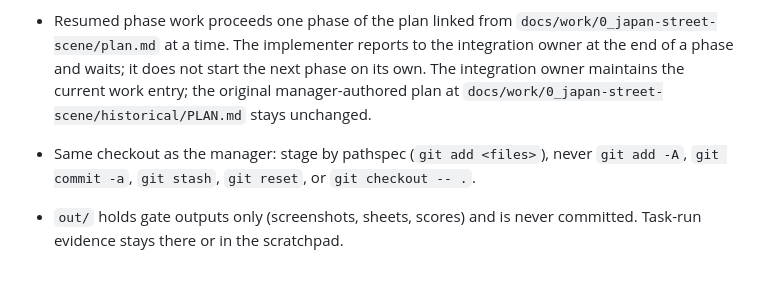
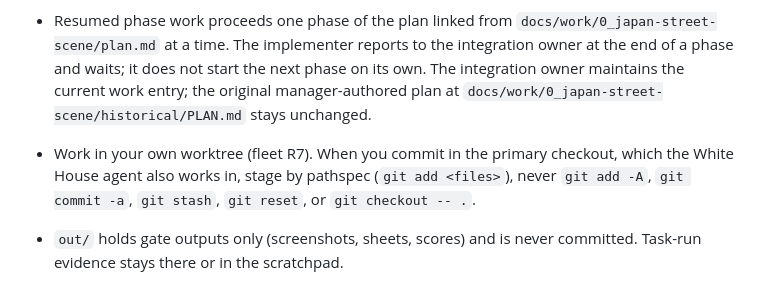
Before and after one commit to yanfengliu/scenes, a Markdown page: docs/policies/local-rules.md, the part around the change. Rendered like a GitHub page.

Commit message:
Fit the checkout rule to the fleet's slim core
The fleet constitution of 2026-11-04 has each session work in its own worktree (R7). This repo's rule was written by an agent for canon text that no longer exists; it now keeps only what is specific to this repo.

Co-Authored-By: Claude Opus 5.5 <noreply@anthropic.com>

```diff
--- a/docs/policies/local-rules.md
+++ b/docs/policies/local-rules.md
@@ -5,7 +5,7 @@ These bind alongside the fleet constitution and win where they overlap. They may
 - The photo view is the contract. Every landmark in `src/layout.js` is placed from its photo position through the projection helpers, and a change to the camera (eye, pitch, FOV) re-tunes every placement and re-baselines `docs/PLAN-scores.md`.
 - Thresholds in `docs/PLAN-scores.md` only move toward the achieved scores (minus a small margin) at the end of a phase. They are never loosened to make a red gate green; a worse score is a regression to fix.
 - Resumed phase work proceeds one phase of the plan linked from `docs/work/0_japan-street-scene/plan.md` at a time. The implementer reports to the integration owner at the end of a phase and waits; it does not start the next phase on its own. The integration owner maintains the current work entry; the original manager-authored plan at `docs/work/0_japan-street-scene/historical/PLAN.md` stays unchanged.
-- Same checkout as the manager: stage by pathspec (`git add <files>`), never `git add -A`, `git commit -a`, `git stash`, `git reset`, or `git checkout -- .`.
+- Work in your own worktree (fleet R7). When you commit in the primary checkout, which the White House agent also works in, stage by pathspec (`git add <files>`), never `git add -A`, `git commit -a`, `git stash`, `git reset`, or `git checkout -- .`.
 - `out/` holds gate outputs only (screenshots, sheets, scores) and is never committed. Task-run evidence stays there or in the scratchpad.
 - Colors come from the photo, not from taste: a color with a clean region in the photo is its sampled mean (`npm run inspect -- sample name:u0,v0,u1,v1`), and the box is recorded in the devlog when the color is added or changed. A color set by eye because no clean region exists is marked as such in `src/layout.js`.
 - A tool that can be run on its own guards its main block with the `isMainModule()` in `tools/serve.js` (`resolve(process.argv[1])` against `fileURLToPath(import.meta.url)`), never with a hand-built `file:///` string: the hand-built form is true on Windows and false on every POSIX argv[1], so it passes review here and skips the whole tool on CI. A gate added to `tools/test.js` brings its evidence marker with it, in `GATES`, on the tool's own success path after the work.
```
